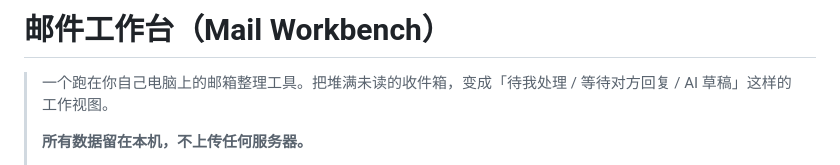
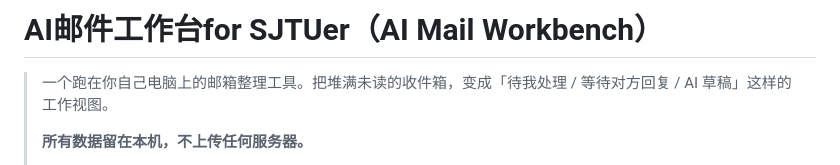
Before and after one commit to justin1616-a11y/AI-Mail-Workbench, a Markdown page: README.md, the part around the change. Drawn GitHub-style.

```diff
--- a/README.md
+++ b/README.md
@@ -1,4 +1,4 @@
-# 邮件工作台（Mail Workbench）
+# AI邮件工作台for SJTUer（AI Mail Workbench）
 
 > 一个跑在你自己电脑上的邮箱整理工具。把堆满未读的收件箱，变成「待我处理 / 等待对方回复 / AI 草稿」这样的工作视图。
 >
```
